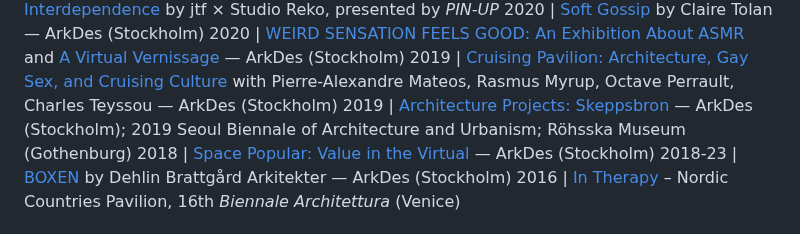
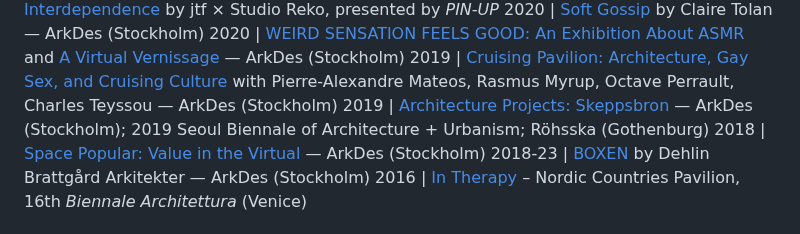
Before and after one commit to StudioFolder/james-tf, a Markdown page: content.md, the part around the change. GitHub-like rendering.

Commit message:
Update content.md
minor edits

```diff
--- a/content.md
+++ b/content.md
@@ -36,7 +36,7 @@ Over the past decade, their curatorial projects and artistic collaborations have
 2020 | [Soft Gossip](https://arkdes.se/en/exhibitions/weird-sensation-feels-good-an-exhibition-about-asmr/) by Claire Tolan — ArkDes (Stockholm)
 2020 | [WEIRD SENSATION FEELS GOOD: An Exhibition About ASMR](https://www.e-flux.com/announcements/322199/weird-sensation-feels-good) and [A Virtual Vernissage](https://www.e-flux.com/events/437809/weird-sensation-feels-good) — ArkDes (Stockholm)
 2019 | [Cruising Pavilion: Architecture, Gay Sex, and Cruising Culture](https://www.e-flux.com/announcements/265850/cruising-pavilion/) with Pierre-Alexandre Mateos, Rasmus Myrup, Octave Perrault, Charles Teyssou — ArkDes (Stockholm)
-2019 | [Architecture Projects: Skeppsbron](https://www.e-flux.com/announcements/265849/architecture-projects) — ArkDes (Stockholm); 2019 Seoul Biennale of Architecture and Urbanism; Röhsska Museum (Gothenburg)
+2019 | [Architecture Projects: Skeppsbron](https://www.e-flux.com/announcements/265849/architecture-projects) — ArkDes (Stockholm); 2019 Seoul Biennale of Architecture + Urbanism; Röhsska (Gothenburg)
 2018 | [Space Popular: Value in the Virtual](https://www.e-flux.com/announcements/214128/space-popularvalue-in-the-virtual/) — ArkDes (Stockholm)
 2018-23 | [BOXEN](https://www.e-flux.com/announcements/206872/boxen-at-arkdes/) by Dehlin Brattgård Arkitekter — ArkDes (Stockholm)
 2016 | [In Therapy](https://arkdes.se/en/exhibitions/in-therapy-nordic-countries-face-to-face/) – Nordic Countries Pavilion, 16th *Biennale Architettura* (Venice)
```
